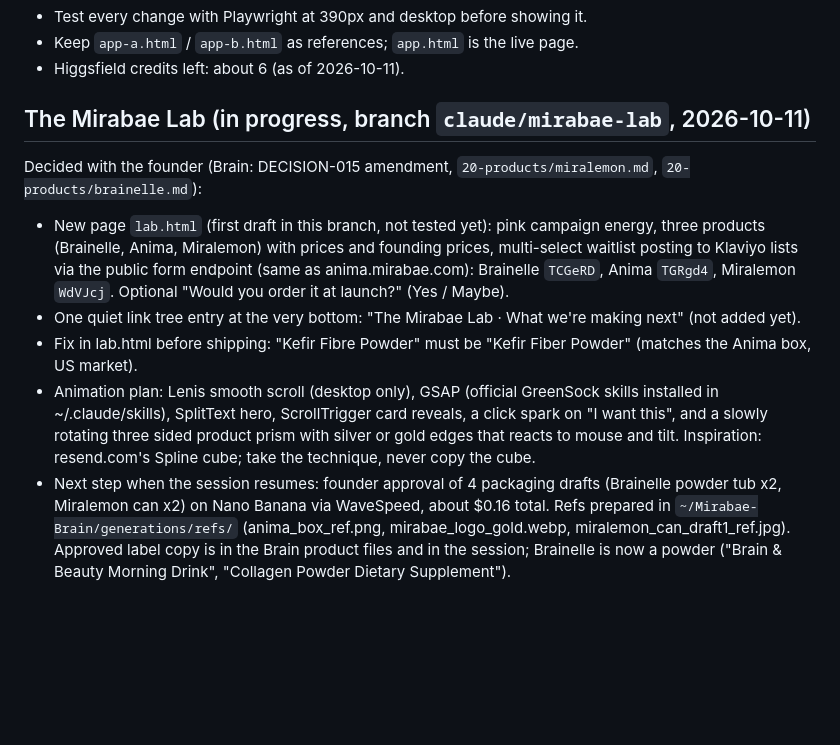
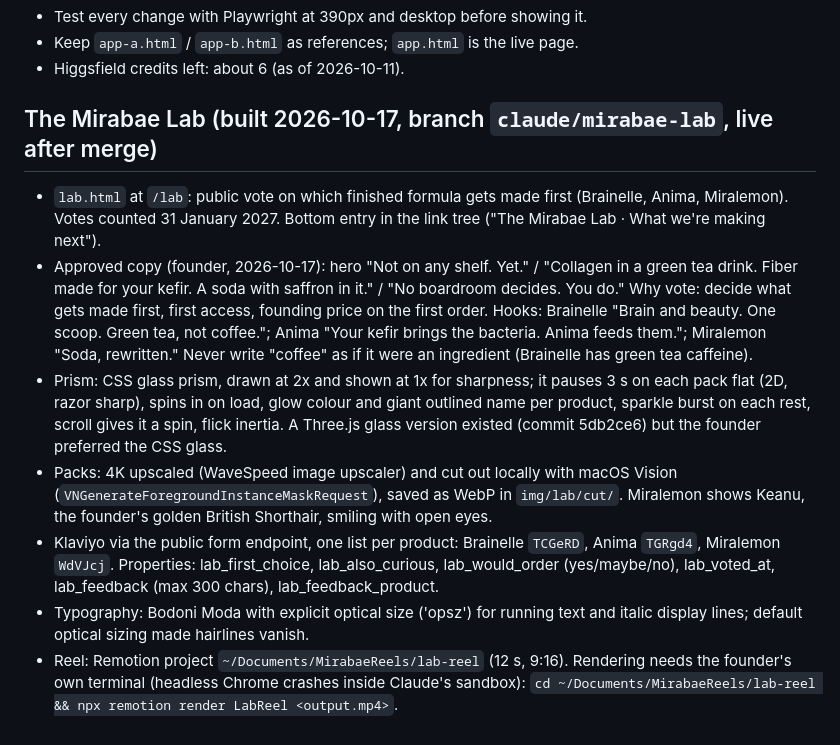
Before and after one commit to catterelle-hub/mirabae-links, a Markdown page: HANDOFF.md, the part around the change. Rendered like a GitHub page; blank space fills up the shorter version.

Commit message:
HANDOFF: Mirabae Lab built, how it works
Co-Authored-By: Claude Opus 5.5 <noreply@anthropic.com>

```diff
--- a/HANDOFF.md
+++ b/HANDOFF.md
@@ -38,11 +38,12 @@ Read `CLAUDE.md` first. It has the design rules, the A2 palette, every Mirabae l
 - Keep `app-a.html` / `app-b.html` as references; `app.html` is the live page.
 - Higgsfield credits left: about 6 (as of 2026-10-11).
 
-## The Mirabae Lab (in progress, branch `claude/mirabae-lab`, 2026-10-11)
+## The Mirabae Lab (built 2026-10-17, branch `claude/mirabae-lab`, live after merge)
 
-Decided with the founder (Brain: DECISION-015 amendment, `20-products/miralemon.md`, `20-products/brainelle.md`):
-- New page `lab.html` (first draft in this branch, not tested yet): pink campaign energy, three products (Brainelle, Anima, Miralemon) with prices and founding prices, multi-select waitlist posting to Klaviyo lists via the public form endpoint (same as anima.mirabae.com): Brainelle `TCGeRD`, Anima `TGRgd4`, Miralemon `WdVJcj`. Optional "Would you order it at launch?" (Yes / Maybe).
-- One quiet link tree entry at the very bottom: "The Mirabae Lab · What we're making next" (not added yet).
-- Fix in lab.html before shipping: "Kefir Fibre Powder" must be "Kefir Fiber Powder" (matches the Anima box, US market).
-- Animation plan: Lenis smooth scroll (desktop only), GSAP (official GreenSock skills installed in ~/.claude/skills), SplitText hero, ScrollTrigger card reveals, a click spark on "I want this", and a slowly rotating three sided product prism with silver or gold edges that reacts to mouse and tilt. Inspiration: resend.com's Spline cube; take the technique, never copy the cube.
-- Next step when the session resumes: founder approval of 4 packaging drafts (Brainelle powder tub x2, Miralemon can x2) on Nano Banana via WaveSpeed, about $0.16 total. Refs prepared in `~/Mirabae-Brain/generations/refs/` (anima_box_ref.png, mirabae_logo_gold.webp, miralemon_can_draft1_ref.jpg). Approved label copy is in the Brain product files and in the session; Brainelle is now a powder ("Brain & Beauty Morning Drink", "Collagen Powder Dietary Supplement").
+- `lab.html` at `/lab`: public vote on which finished formula gets made first (Brainelle, Anima, Miralemon). Votes counted 31 January 2027. Bottom entry in the link tree ("The Mirabae Lab · What we're making next").
+- Approved copy (founder, 2026-10-17): hero "Not on any shelf. Yet." / "Collagen in a green tea drink. Fiber made for your kefir. A soda with saffron in it." / "No boardroom decides. You do." Why vote: decide what gets made first, first access, founding price on the first order. Hooks: Brainelle "Brain and beauty. One scoop. Green tea, not coffee."; Anima "Your kefir brings the bacteria. Anima feeds them."; Miralemon "Soda, rewritten." Never write "coffee" as if it were an ingredient (Brainelle has green tea caffeine).
+- Prism: CSS glass prism, drawn at 2x and shown at 1x for sharpness; it pauses 3 s on each pack flat (2D, razor sharp), spins in on load, glow colour and giant outlined name per product, sparkle burst on each rest, scroll gives it a spin, flick inertia. A Three.js glass version existed (commit 5db2ce6) but the founder preferred the CSS glass.
+- Packs: 4K upscaled (WaveSpeed image upscaler) and cut out locally with macOS Vision (`VNGenerateForegroundInstanceMaskRequest`), saved as WebP in `img/lab/cut/`. Miralemon shows Keanu, the founder's golden British Shorthair, smiling with open eyes.
+- Klaviyo via the public form endpoint, one list per product: Brainelle `TCGeRD`, Anima `TGRgd4`, Miralemon `WdVJcj`. Properties: lab_first_choice, lab_also_curious, lab_would_order (yes/maybe/no), lab_voted_at, lab_feedback (max 300 chars), lab_feedback_product.
+- Typography: Bodoni Moda with explicit optical size ('opsz') for running text and italic display lines; default optical sizing made hairlines vanish.
+- Reel: Remotion project `~/Documents/MirabaeReels/lab-reel` (12 s, 9:16). Rendering needs the founder's own terminal (headless Chrome crashes inside Claude's sandbox): `cd ~/Documents/MirabaeReels/lab-reel && npx remotion render LabReel <output.mp4>`.
```
